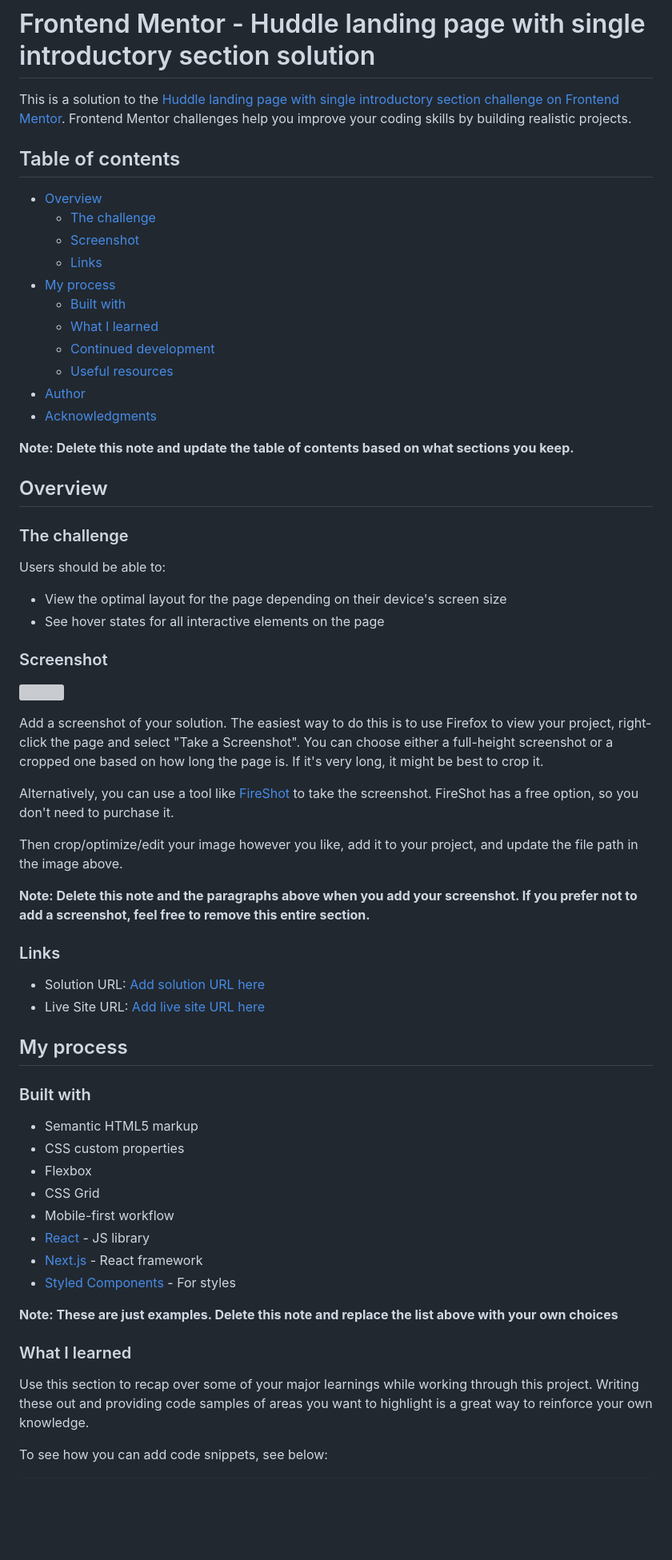
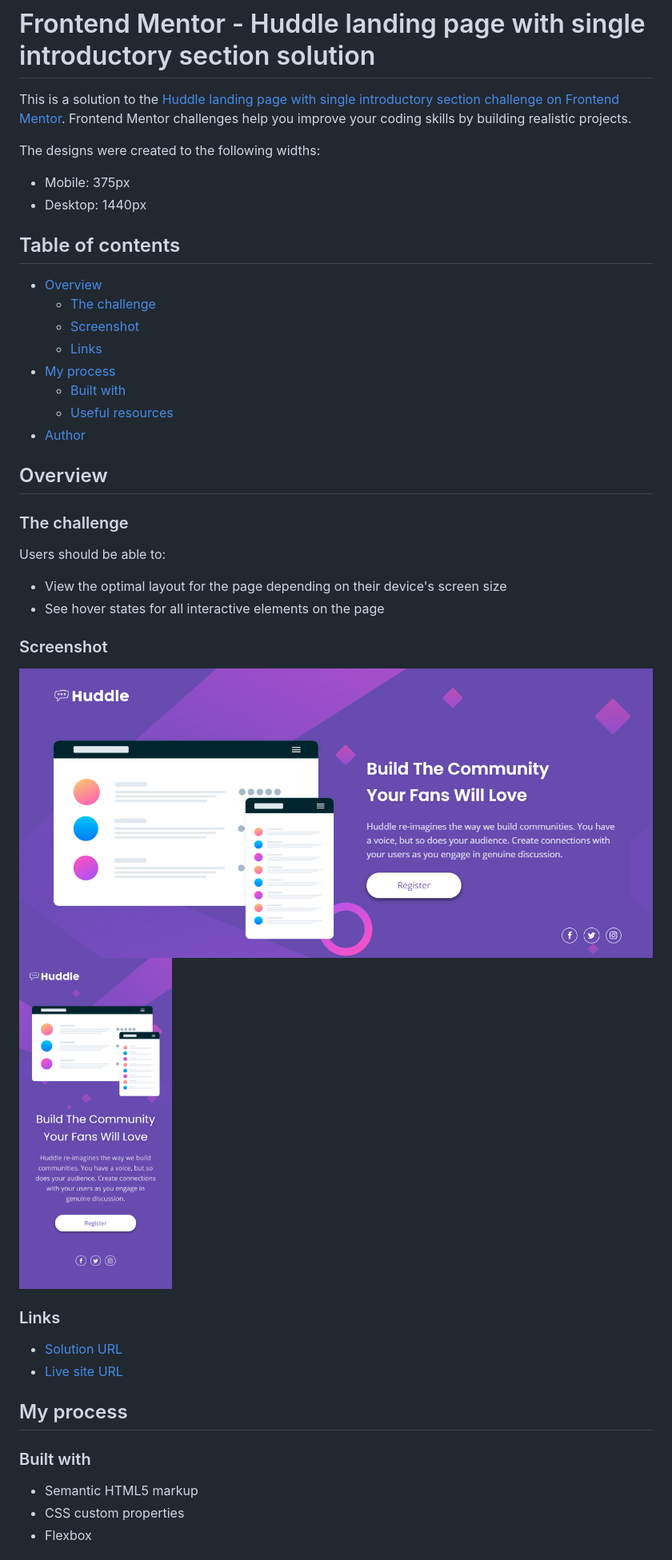
Before and after one commit to Ar1f007/fmentor-huddle-landing-page, a Markdown page: README-template.md, the part around the change printed below. Shown: that part at 80% size. Drawn GitHub-style; pictures changed too: images/sc-desktop.png (added), images/sc-phone.png (added); blank space fills up the shorter version; grey boxes are pictures that could not be loaded.

```diff
--- a/README-template.md
+++ b/README-template.md
@@ -1,6 +1,11 @@
 # Frontend Mentor - Huddle landing page with single introductory section solution
 
 This is a solution to the [Huddle landing page with single introductory section challenge on Frontend Mentor](https://www.frontendmentor.io/challenges/huddle-landing-page-with-a-single-introductory-section-B_2Wvxgi0). Frontend Mentor challenges help you improve your coding skills by building realistic projects.
+
+The designs were created to the following widths:
+
+- Mobile: 375px
+- Desktop: 1440px
 
 ## Table of contents
 
@@ -10,13 +15,8 @@ This is a solution to the [Huddle landing page with single introductory section
   - [Links](#links)
 - [My process](#my-process)
   - [Built with](#built-with)
-  - [What I learned](#what-i-learned)
-  - [Continued development](#continued-development)
   - [Useful resources](#useful-resources)
 - [Author](#author)
-- [Acknowledgments](#acknowledgments)
-
-**Note: Delete this note and update the table of contents based on what sections you keep.**
 
 ## Overview
 
@@ -29,20 +29,13 @@ Users should be able to:
 
 ### Screenshot
 
-![](./screenshot.jpg)
-
-Add a screenshot of your solution. The easiest way to do this is to use Firefox to view your project, right-click the page and select "Take a Screenshot". You can choose either a full-height screenshot or a cropped one based on how long the page is. If it's very long, it might be best to crop it.
-
-Alternatively, you can use a tool like [FireShot](https://getfireshot.com/) to take the screenshot. FireShot has a free option, so you don't need to purchase it.
-
-Then crop/optimize/edit your image however you like, add it to your project, and update the file path in the image above.
-
-**Note: Delete this note and the paragraphs above when you add your screenshot. If you prefer not to add a screenshot, feel free to remove this entire section.**
+<img src="images/sc-desktop.png" width="900">
+<img src="images/sc-phone.png" height="415">
 
 ### Links
 
-- Solution URL: [Add solution URL here](https://your-solution-url.com)
-- Live Site URL: [Add live site URL here](https://your-live-site-url.com)
+- [Solution URL](https://your-solution-url.com)
+- [Live site URL](https://your-live-site-url.com)
 
 ## My process
 
@@ -51,17 +44,3 @@ Then crop/optimize/edit your image however you like, add it to your project, and
 - Semantic HTML5 markup
 - CSS custom properties
 - Flexbox
-- CSS Grid
-- Mobile-first workflow
-- [React](https://reactjs.org/) - JS library
-- [Next.js](https://nextjs.org/) - React framework
-- [Styled Components](https://styled-components.com/) - For styles
-
-**Note: These are just examples. Delete this note and replace the list above with your own choices**
-
-### What I learned
-
-Use this section to recap over some of your major learnings while working through this project. Writing these out and providing code samples of areas you want to highlight is a great way to reinforce your own knowledge.
-
-To see how you can add code snippets, see below:
-
```
Also changed, not shown: other parts of README-template.md (+0 -38 lines), README.md (deleted, +0 -92 lines), 5 other files.
